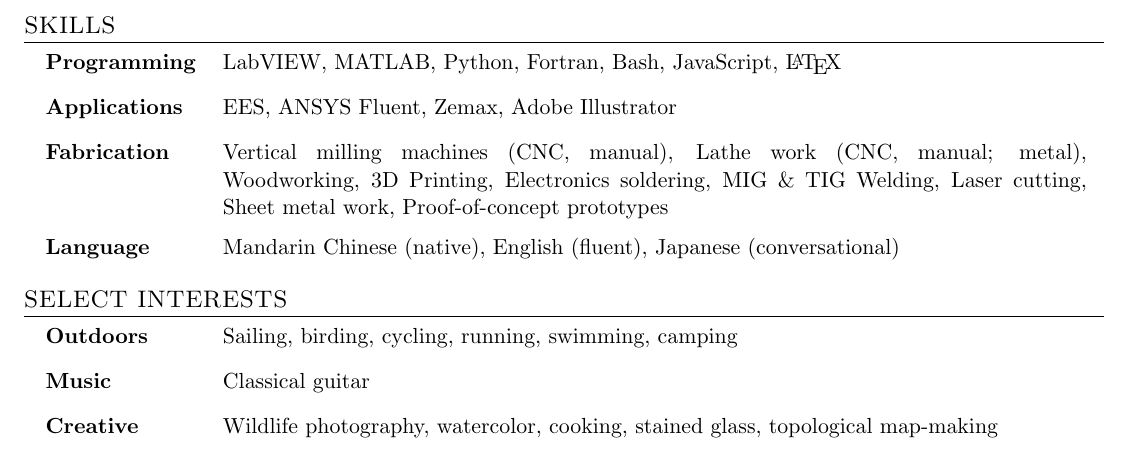
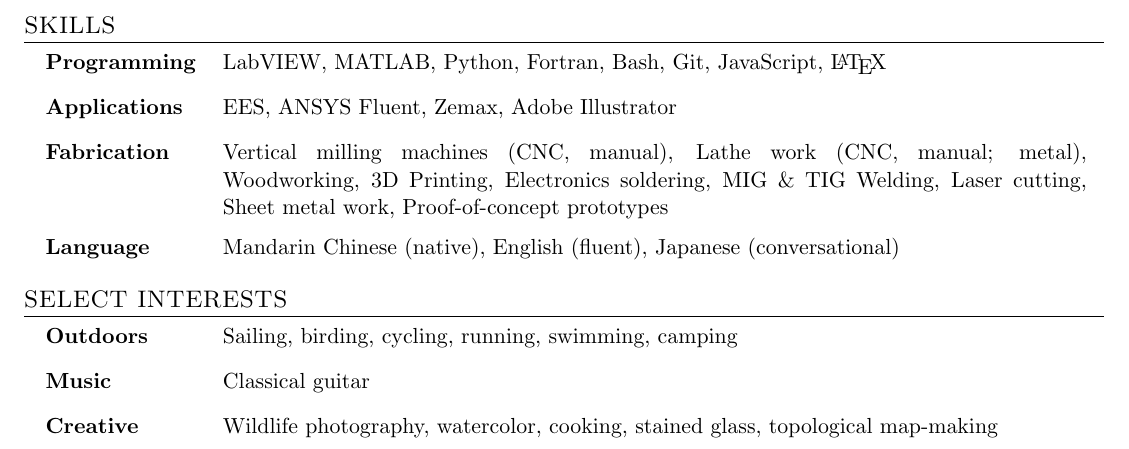
Before and after one commit to jasonjan2003/resume, a LaTeX CV (JasonChan_CV.tex): part of page 3 of 3, cut so that both start at the same text. Compiled offline with pdfLaTeX.

Commit message:
add Git to skills

```diff
--- a/JasonChan_CV.tex
+++ b/JasonChan_CV.tex
@@ -18,7 +18,7 @@
 \usepackage[english]{babel}
 \usepackage{tabularx}
 \usepackage{hyperref}
-\input{glyphtounicode}
+%\usepackage{glyphtounicode}
 \usepackage[none]{hyphenat}
 %\usepackage{showframe}
 
@@ -60,7 +60,7 @@
 }{}{0em}{}[\color{black}\titlerule \vspace{-5pt}]
 
 % Ensure that generate pdf is machine readable/ATS parsable
-\pdfgentounicode=1
+%\pdfgentounicode=1
 
 %-------------------------
 % Custom commands
@@ -262,7 +262,7 @@
 }
 \section{SKILLS}
  \begin{itemize}[leftmargin=0.15in, label={}] \vspace{0pt}
-    \interestsListItem{Programming}{LabVIEW, MATLAB, Python, Fortran, Bash, JavaScript, \LaTeX}
+    \interestsListItem{Programming}{LabVIEW, MATLAB, Python, Fortran, Bash, Git, JavaScript, \LaTeX}
     \interestsListItem{Applications}{EES, ANSYS Fluent, Zemax, Adobe Illustrator}
     \interestsListItem{Fabrication}{Vertical milling machines (CNC, manual), Lathe work (CNC, manual; metal), Woodworking, 3D Printing, Electronics soldering, MIG \& TIG Welding, Laser cutting, Sheet metal work, Proof-of-concept prototypes}
     \interestsListItem{Language}{Mandarin Chinese (native), English (fluent), Japanese (conversational)}
```
Also changed, not shown: JasonChan_CV.pdf.
